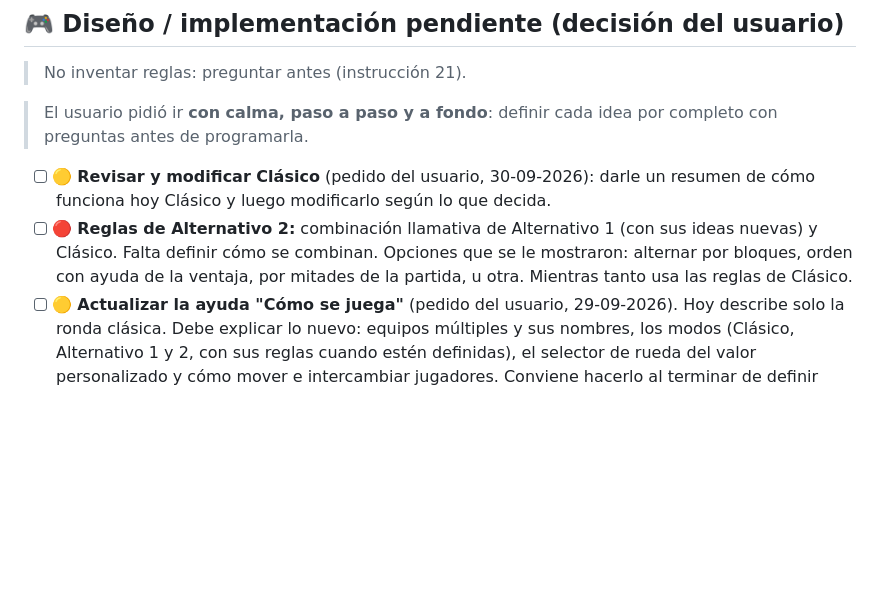
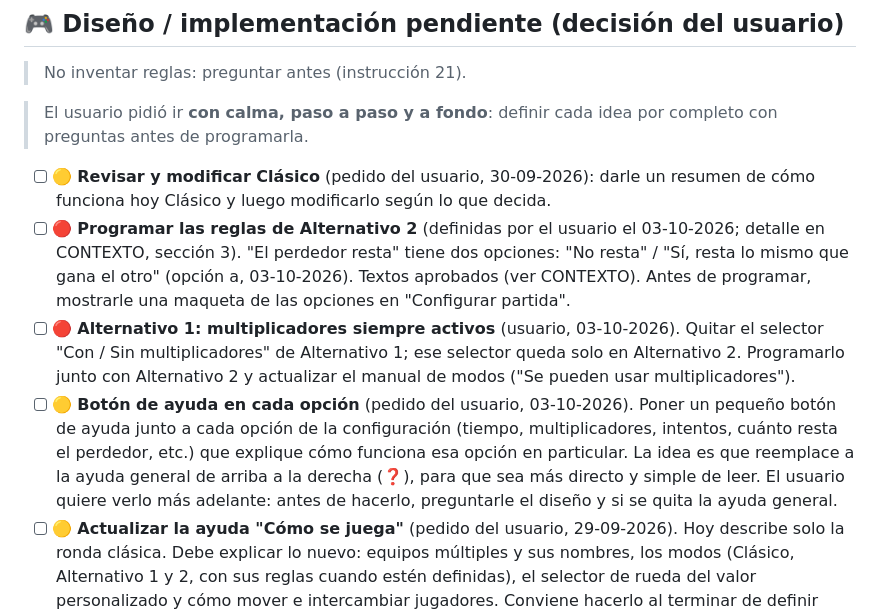
Before and after one commit to maxy26/Musical-showdown, a Markdown page: PENDIENTES.md, the part around the change. GitHub-like rendering; blank space fills up the shorter version.

```diff
--- a/PENDIENTES.md
+++ b/PENDIENTES.md
@@ -130,10 +130,22 @@
 
 - [ ] 🟡 **Revisar y modificar Clásico** (pedido del usuario, 30-09-2026): darle
   un resumen de cómo funciona hoy Clásico y luego modificarlo según lo que decida.
-- [ ] 🔴 **Reglas de Alternativo 2:** combinación llamativa de Alternativo 1
-  (con sus ideas nuevas) y Clásico. Falta definir cómo se combinan. Opciones
-  que se le mostraron: alternar por bloques, orden con ayuda de la ventaja,
-  por mitades de la partida, u otra. Mientras tanto usa las reglas de Clásico.
+- [ ] 🔴 **Programar las reglas de Alternativo 2** (definidas por el usuario el
+  03-10-2026; detalle en CONTEXTO, sección 3). "El perdedor resta" tiene dos
+  opciones: "No resta" / "Sí, resta lo mismo que gana el otro" (opción a,
+  03-10-2026). Textos aprobados (ver CONTEXTO). Antes de programar, mostrarle
+  una maqueta de las opciones en "Configurar partida".
+- [ ] 🔴 **Alternativo 1: multiplicadores siempre activos** (usuario,
+  03-10-2026). Quitar el selector "Con / Sin multiplicadores" de Alternativo 1;
+  ese selector queda solo en Alternativo 2. Programarlo junto con Alternativo 2
+  y actualizar el manual de modos ("Se pueden usar multiplicadores").
+- [ ] 🟡 **Botón de ayuda en cada opción** (pedido del usuario, 03-10-2026).
+  Poner un pequeño botón de ayuda junto a cada opción de la configuración (tiempo,
+  multiplicadores, intentos, cuánto resta el perdedor, etc.) que explique cómo
+  funciona esa opción en particular. La idea es que reemplace a la ayuda general
+  de arriba a la derecha (❓), para que sea más directo y simple de leer. El
+  usuario quiere verlo más adelante: antes de hacerlo, preguntarle el diseño y
+  si se quita la ayuda general.
 - [ ] 🟡 **Actualizar la ayuda "Cómo se juega"** (pedido del usuario,
   29-09-2026). Hoy describe solo la ronda clásica. Debe explicar lo nuevo:
   equipos múltiples y sus nombres, los modos (Clásico, Alternativo 1 y 2, con
```
Also changed, not shown: AUDITORIA-CAMBIOS.md (+21 -0 lines), CONTEXTO-MUSICAL-SHOWDOWN.md (+42 -3 lines).
